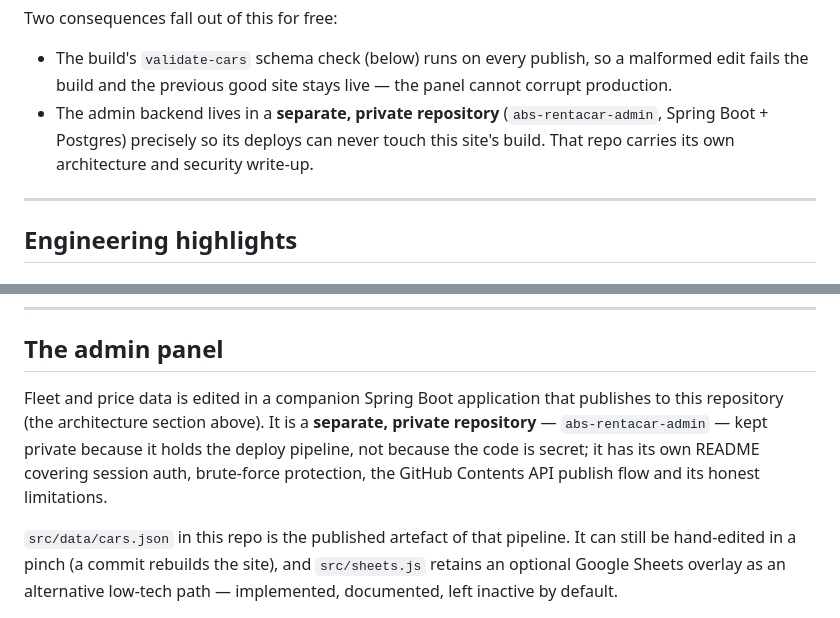
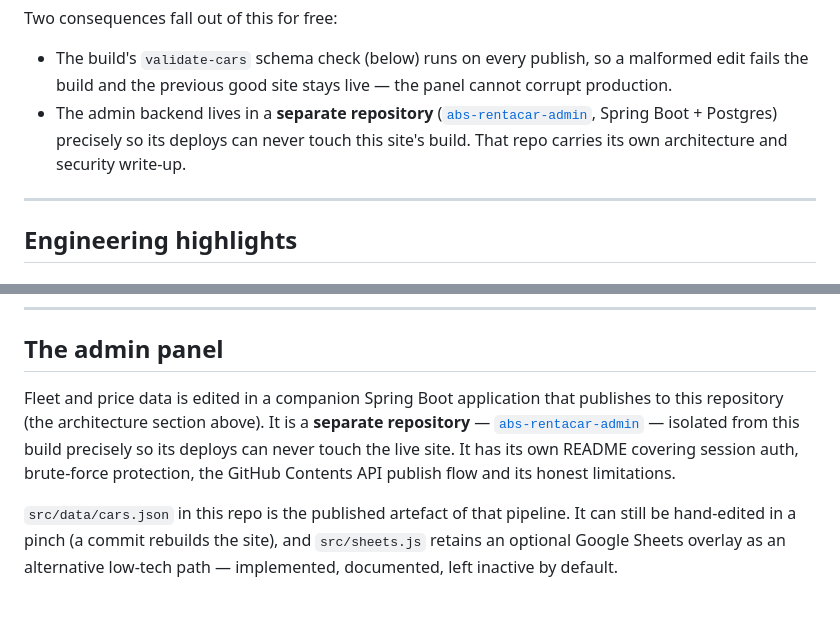
Before and after one commit to YusufKosarDev/abs-rentacar, a Markdown page: README.md, 2 parts joined by grey strips. GitHub-like rendering.

Commit message:
Admin repo artik public: README referansini dogrudan linkle

```diff
--- a/README.md
+++ b/README.md
@@ -68,9 +68,10 @@ Two consequences fall out of this for free:
 - The build's `validate-cars` schema check (below) runs on every publish, so a malformed
   edit fails the build and the previous good site stays live — the panel cannot corrupt
   production.
-- The admin backend lives in a **separate, private repository**
-  (`abs-rentacar-admin`, Spring Boot + Postgres) precisely so its deploys can never touch
-  this site's build. That repo carries its own architecture and security write-up.
+- The admin backend lives in a **separate repository**
+  ([`abs-rentacar-admin`](https://github.com/YusufKosarDev/abs-rentacar-admin), Spring Boot +
+  Postgres) precisely so its deploys can never touch this site's build. That repo carries its
+  own architecture and security write-up.
 
 ---
 
@@ -233,10 +234,11 @@ calculator and a carousel.
 ## The admin panel
 
 Fleet and price data is edited in a companion Spring Boot application that publishes to
-this repository (the architecture section above). It is a **separate, private repository**
-— `abs-rentacar-admin` — kept private because it holds the deploy pipeline, not because the
-code is secret; it has its own README covering session auth, brute-force protection, the
-GitHub Contents API publish flow and its honest limitations.
+this repository (the architecture section above). It is a **separate repository** —
+[`abs-rentacar-admin`](https://github.com/YusufKosarDev/abs-rentacar-admin) — isolated from
+this build precisely so its deploys can never touch the live site. It has its own README
+covering session auth, brute-force protection, the GitHub Contents API publish flow and its
+honest limitations.
 
 `src/data/cars.json` in this repo is the published artefact of that pipeline. It can still
 be hand-edited in a pinch (a commit rebuilds the site), and `src/sheets.js` retains an
```
